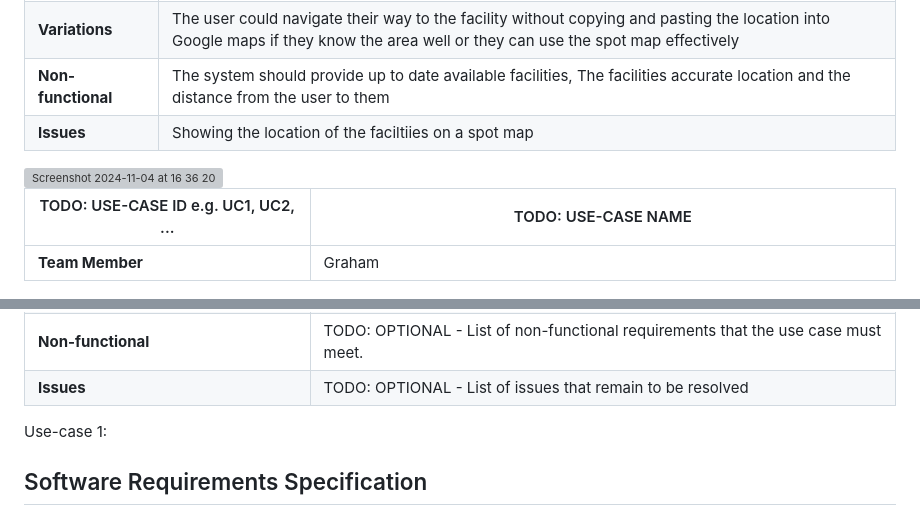
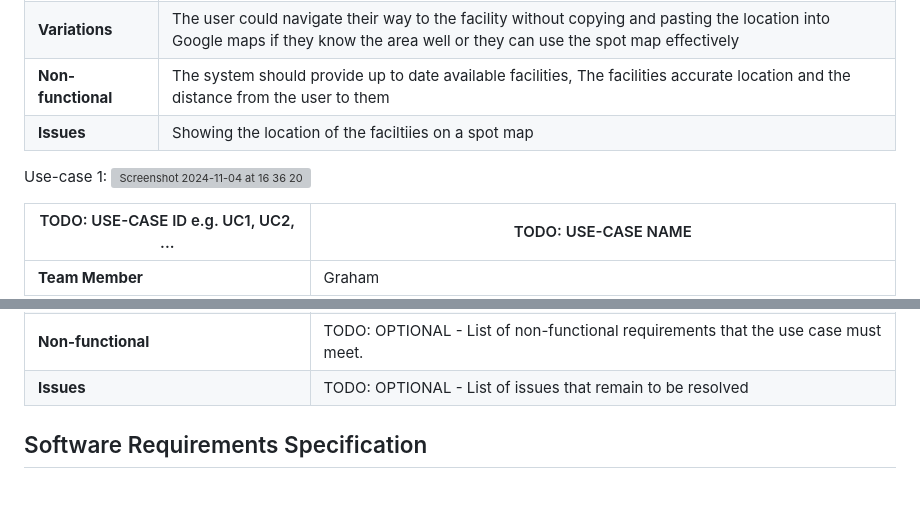
Before and after one commit to BrandonLangridge/Caught-Short-App, a Markdown page: requirements.md, 2 parts joined by grey strips. Rendered like a GitHub page; blank space fills up the shorter version; grey boxes are pictures that could not be loaded.

```diff
--- a/requirements.md
+++ b/requirements.md
@@ -23,6 +23,7 @@ Children: Will benefit by being able to find a safe location for a toilet in a p
 | **Non-functional** | The system should provide up to date available facilities, The facilities accurate location and the distance from the user to them  |
 | **Issues** | Showing the location of the faciltiies on a spot map |
 
+Use-case 1:
 <img width="509" alt="Screenshot 2024-11-04 at 16 36 20" src="https://github.com/user-attachments/assets/bc29867c-87b5-49c2-aced-59c4b4c7491c">
 
 | TODO: USE-CASE ID e.g. UC1, UC2, ... | TODO: USE-CASE NAME |
@@ -37,7 +38,6 @@ Children: Will benefit by being able to find a safe location for a toilet in a p
 | **Issues** | TODO: OPTIONAL - List of issues that remain to be resolved |
 
 
-Use-case 1:
 
 
 
```
